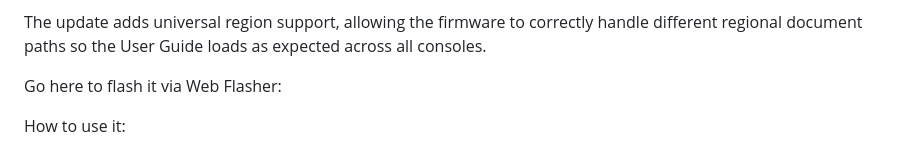
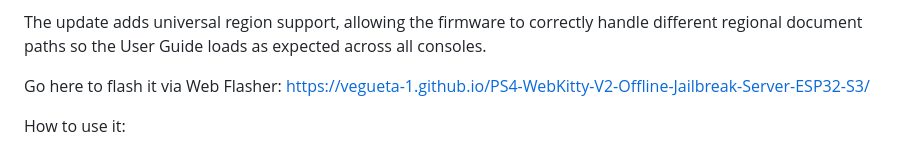
Before and after one commit to Vegueta-1/PS4-WebKitty-V2-Offline-Jailbreak-Server-ESP32-S3, a Markdown page: README.md, the part around the change. GitHub-like rendering.

```diff
--- a/README.md
+++ b/README.md
@@ -51,7 +51,7 @@ Should run exactly like the MON16R8.
 
 The update adds universal region support, allowing the firmware to correctly handle different regional document paths so the User Guide loads as expected across all consoles.
 
-Go here to flash it via Web Flasher:
+Go here to flash it via Web Flasher: https://vegueta-1.github.io/PS4-WebKitty-V2-Offline-Jailbreak-Server-ESP32-S3/
 
 How to use it:
 
```
